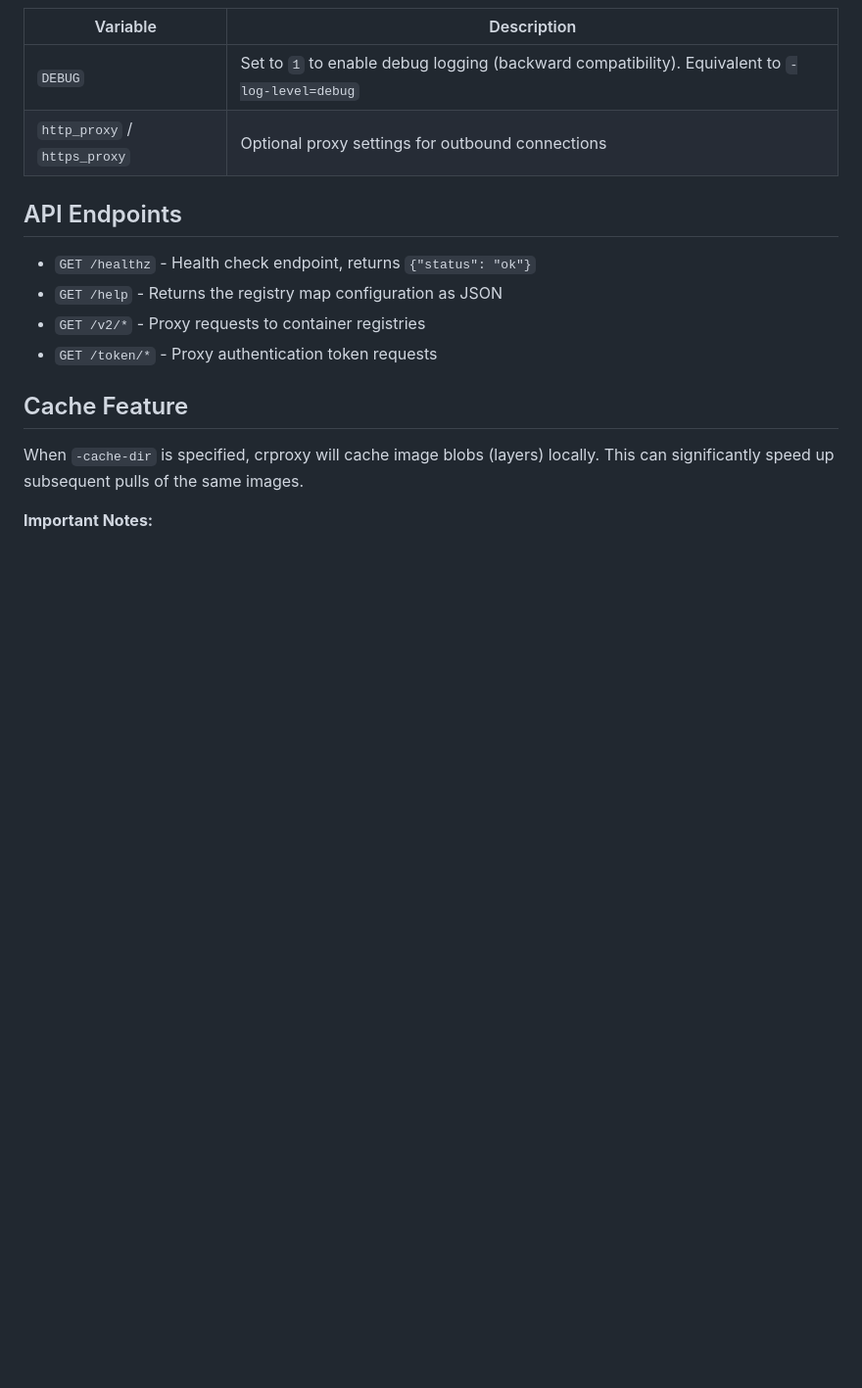
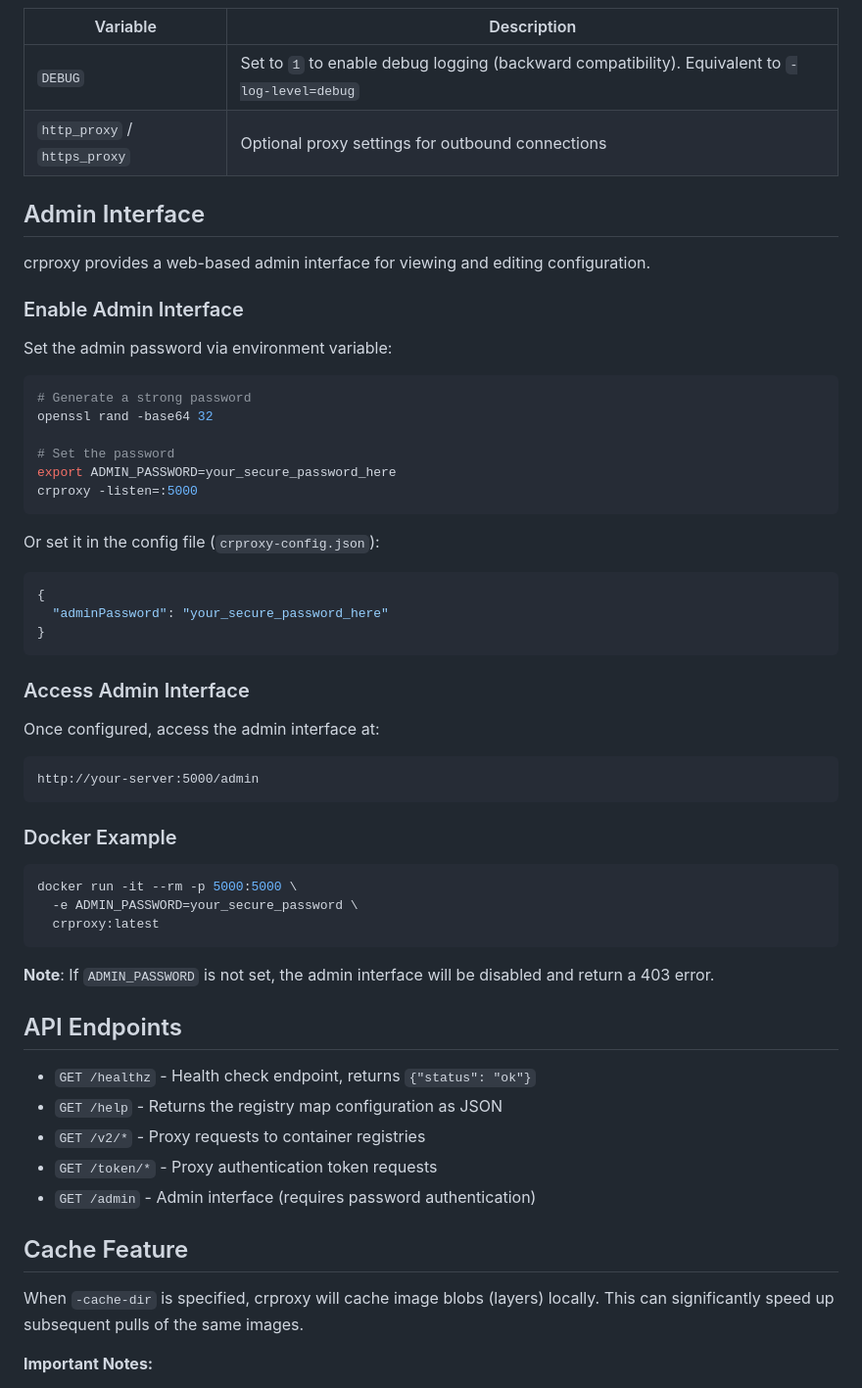
Before and after one commit to fimreal/crproxy, a Markdown page: README.md, the part around the change. Shown at 98% size. Rendered like a GitHub page; blank space fills up the shorter version.

Commit message:
docs: add admin interface configuration to README
Document how to configure and enable the admin interface:
- Set ADMIN_PASSWORD via environment variable
- Configure adminPassword in config file
- Access admin interface at /admin endpoint
- Include Docker example and security note

````diff
--- a/README.md
+++ b/README.md
@@ -179,12 +179,56 @@ docker pull docker.mydomain.com/library/nginx:latest
 | `DEBUG` | Set to `1` to enable debug logging (backward compatibility). Equivalent to `-log-level=debug` |
 | `http_proxy` / `https_proxy` | Optional proxy settings for outbound connections |
 
+## Admin Interface
+
+crproxy provides a web-based admin interface for viewing and editing configuration.
+
+### Enable Admin Interface
+
+Set the admin password via environment variable:
+
+```bash
+# Generate a strong password
+openssl rand -base64 32
+
+# Set the password
+export ADMIN_PASSWORD=your_secure_password_here
+crproxy -listen=:5000
+```
+
+Or set it in the config file (`crproxy-config.json`):
+
+```json
+{
+  "adminPassword": "your_secure_password_here"
+}
+```
+
+### Access Admin Interface
+
+Once configured, access the admin interface at:
+
+```
+http://your-server:5000/admin
+```
+
+### Docker Example
+
+```bash
+docker run -it --rm -p 5000:5000 \
+  -e ADMIN_PASSWORD=your_secure_password \
+  crproxy:latest
+```
+
+**Note**: If `ADMIN_PASSWORD` is not set, the admin interface will be disabled and return a 403 error.
+
 ## API Endpoints
 
 - `GET /healthz` - Health check endpoint, returns `{"status": "ok"}`
 - `GET /help` - Returns the registry map configuration as JSON
 - `GET /v2/*` - Proxy requests to container registries
 - `GET /token/*` - Proxy authentication token requests
+- `GET /admin` - Admin interface (requires password authentication)
 
 ## Cache Feature
 
````
